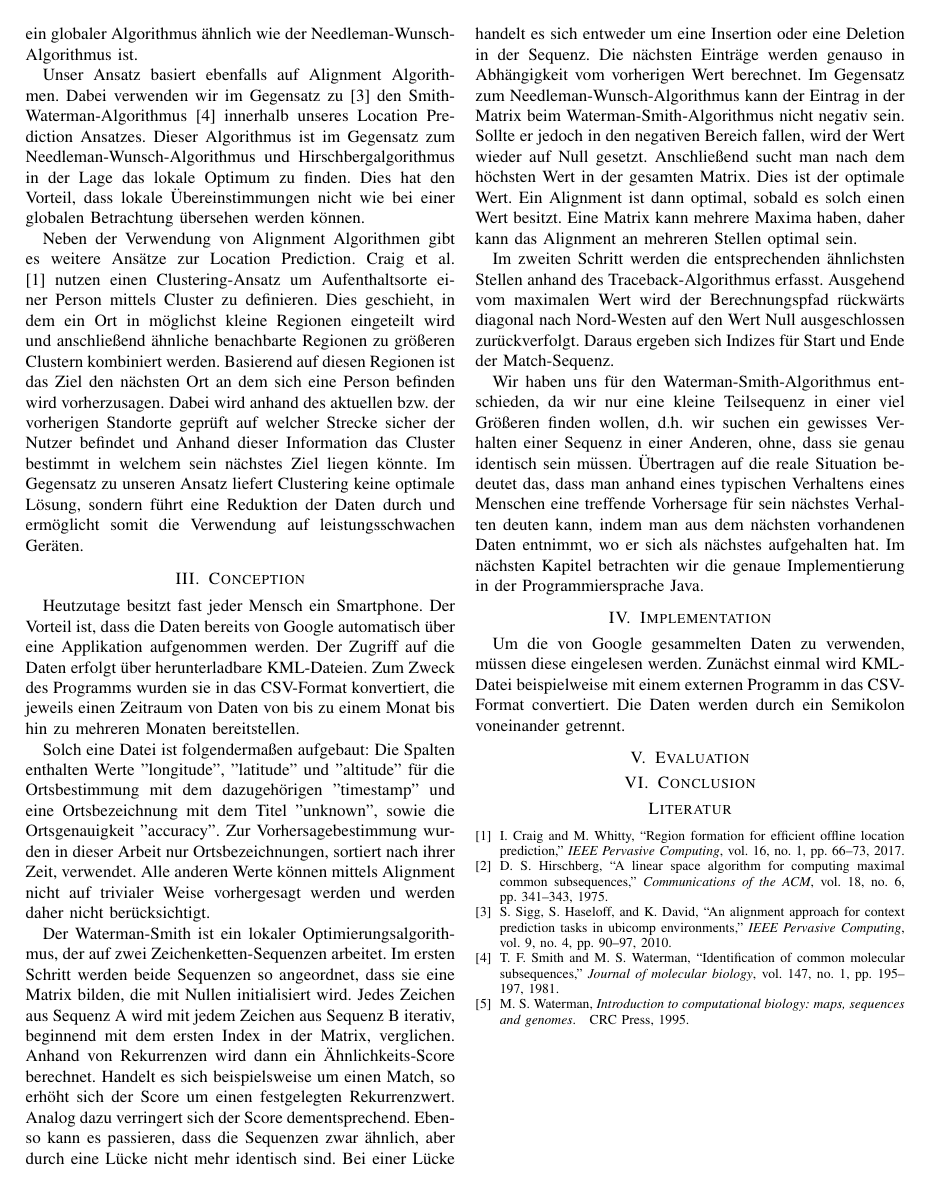
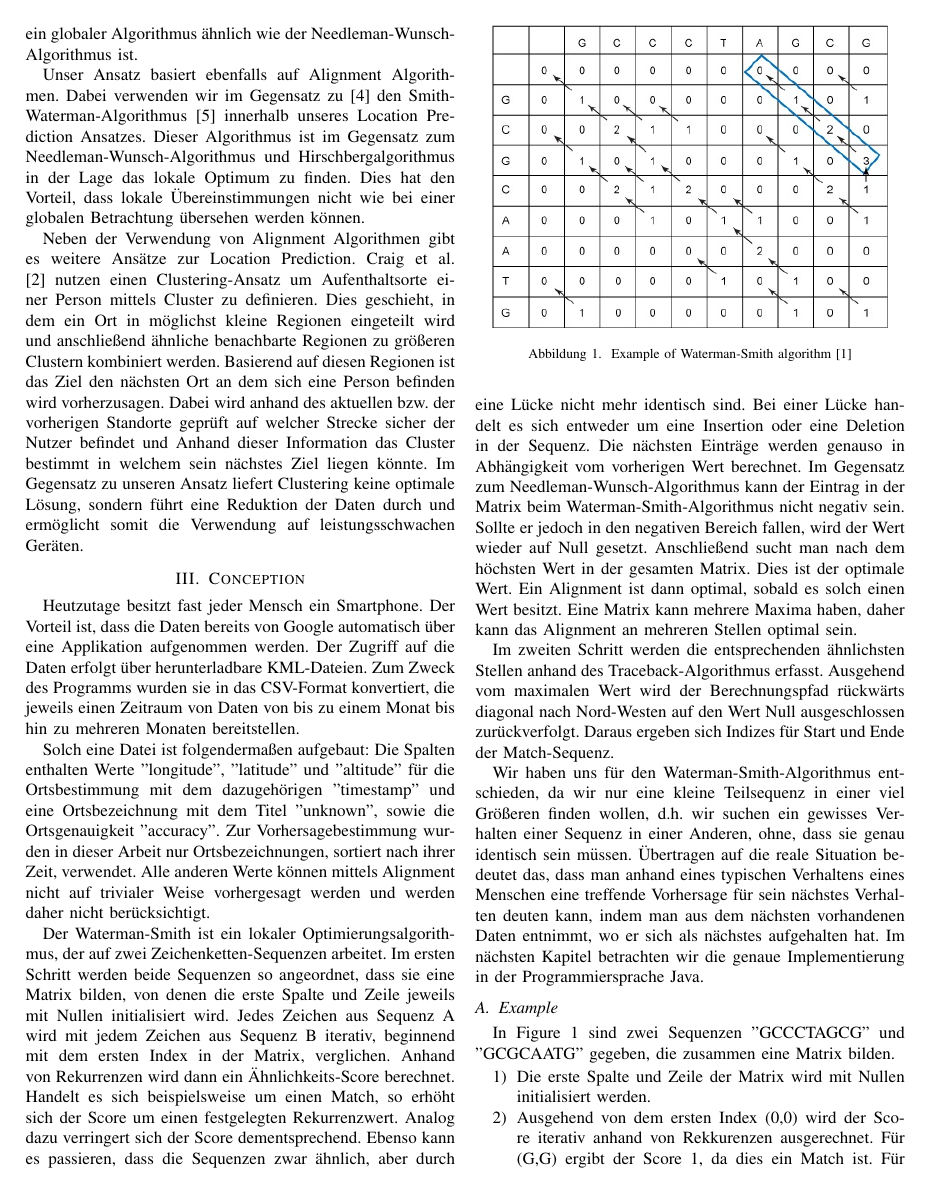
Before and after one commit to thedrayman/ct2-alignment, a LaTeX paper (Paper/alignment.tex): page 2 of 2 before the commit and page 2 of 3 after it. Compiled offline with pdfLaTeX; the source files are stored in an older character set and shown here as Unicode; a missing font is replaced by an installed copy or a similar font; a LaTeX package or settings file that is missing is left out.

Commit message:
added an example and an image

```diff
--- a/Paper/alignment.tex
+++ b/Paper/alignment.tex
@@ -123,10 +123,26 @@ Solch eine Datei ist folgendermaßen aufgebaut: Die Spalten enthalten Werte "{}l
 
 %Erklärung Waterman-Smith
 
-Der Waterman-Smith ist ein lokaler Optimierungsalgorithmus, der auf zwei Zeichenketten-Sequenzen arbeitet. Im ersten Schritt werden beide Sequenzen so angeordnet, dass sie eine Matrix bilden, die mit Nullen initialisiert wird. Jedes Zeichen aus Sequenz A wird mit jedem Zeichen aus Sequenz B iterativ, beginnend mit dem ersten Index in der Matrix, verglichen. Anhand von Rekurrenzen wird dann ein Ähnlichkeits-Score berechnet. Handelt es sich beispielsweise um einen Match, so erhöht sich der Score um einen festgelegten Rekurrenzwert. Analog dazu verringert sich der Score dementsprechend. Ebenso kann es passieren, dass die Sequenzen zwar ähnlich, aber durch eine Lücke nicht mehr identisch sind. Bei einer Lücke handelt es sich entweder um eine Insertion oder eine Deletion in der Sequenz. Die nächsten Einträge werden genauso in Abhängigkeit vom vorherigen Wert berechnet. Im Gegensatz zum Needleman-Wunsch-Algorithmus kann der Eintrag in der Matrix beim Waterman-Smith-Algorithmus nicht negativ sein. Sollte er jedoch in den negativen Bereich fallen, wird der Wert wieder auf Null gesetzt. Anschließend sucht man nach dem höchsten Wert in der gesamten Matrix. Dies ist der optimale Wert. Ein Alignment ist dann optimal, sobald es solch einen Wert besitzt. Eine Matrix kann mehrere Maxima haben, daher kann das Alignment an mehreren Stellen optimal sein.
+Der Waterman-Smith ist ein lokaler Optimierungsalgorithmus, der auf zwei Zeichenketten-Sequenzen arbeitet. Im ersten Schritt werden beide Sequenzen so angeordnet, dass sie eine Matrix bilden, von denen die erste Spalte und Zeile jeweils mit Nullen initialisiert wird. Jedes Zeichen aus Sequenz A wird mit jedem Zeichen aus Sequenz B iterativ, beginnend mit dem ersten Index in der Matrix, verglichen. Anhand von Rekurrenzen wird dann ein Ähnlichkeits-Score berechnet. Handelt es sich beispielsweise um einen Match, so erhöht sich der Score um einen festgelegten Rekurrenzwert. Analog dazu verringert sich der Score dementsprechend. Ebenso kann es passieren, dass die Sequenzen zwar ähnlich, aber durch eine Lücke nicht mehr identisch sind. Bei einer Lücke handelt es sich entweder um eine Insertion oder eine Deletion in der Sequenz. Die nächsten Einträge werden genauso in Abhängigkeit vom vorherigen Wert berechnet. Im Gegensatz zum Needleman-Wunsch-Algorithmus kann der Eintrag in der Matrix beim Waterman-Smith-Algorithmus nicht negativ sein. Sollte er jedoch in den negativen Bereich fallen, wird der Wert wieder auf Null gesetzt. Anschließend sucht man nach dem höchsten Wert in der gesamten Matrix. Dies ist der optimale Wert. Ein Alignment ist dann optimal, sobald es solch einen Wert besitzt. Eine Matrix kann mehrere Maxima haben, daher kann das Alignment an mehreren Stellen optimal sein.
 
 Im zweiten Schritt werden die entsprechenden ähnlichsten Stellen anhand des Traceback-Algorithmus erfasst. Ausgehend vom maximalen Wert wird der Berechnungspfad rückwärts diagonal nach Nord-Westen auf den Wert Null ausgeschlossen zurückverfolgt. Daraus ergeben sich Indizes für Start und Ende der Match-Sequenz.
 
 Wir haben uns für den Waterman-Smith-Algorithmus entschieden, da wir nur eine kleine Teilsequenz in einer viel Größeren finden wollen, d.h. wir suchen ein gewisses Verhalten einer Sequenz in einer Anderen, ohne, dass sie genau identisch sein müssen. Übertragen auf die reale Situation bedeutet das, dass man anhand eines typischen Verhaltens eines Menschen eine treffende Vorhersage für sein nächstes Verhalten deuten kann, indem man aus dem nächsten vorhandenen Daten entnimmt, wo er sich als nächstes aufgehalten hat. Im nächsten Kapitel betrachten wir die genaue Implementierung in der Programmiersprache Java.
 
-%Beispiel?
+\begin{figure}
+	\centering
+	\includegraphics[width=0.45\textwidth]{images/watermansmith.jpg}
+	\caption{Example of Waterman-Smith algorithm\cite{ibm}}
+	\label{fig:watermansmith}
+\end{figure}
+
+%Beispiel
+
+\subsection{Example}
+
+In Figure \ref{fig:watermansmith} sind zwei Sequenzen "{}GCCCTAGCG"{} und "{}GCGCAATG"{} gegeben, die zusammen eine Matrix bilden.
+
+\begin{enumerate}
+	\item Die erste Spalte und Zeile der Matrix wird mit Nullen initialisiert werden.
+	\item Ausgehend von dem ersten Index (0,0) wird der Score iterativ anhand von Rekkurenzen ausgerechnet. Für (G,G) ergibt der Score 1, da dies ein Match ist. Für (G,C) hingegen ergibt der Score 0, da dies kein Match (und somit mit -1 versehen wird) ist und aus dem Grund, dass der Wert nun negativ ist, nach der Regel auf 0 gebracht.
+	\item Ist die Matrix vollständig berechnet, wird dort anschließend nach dem höchsten Wert gesucht. In diesem Fall beträgt er 3.
@@ -139,7 +158,7 @@ Wir haben uns für den Waterman-Smith-Algorithmus entschieden, da wir nur eine k
 
 %Import der CSV
 
-Um die von Google gesammelten Daten zu verwenden, müssen diese eingelesen werden. Zunächst einmal wird KML-Datei beispielweise mit einem externen Programm in das CSV-Format convertiert. Die Daten werden durch ein Semikolon voneinander getrennt.
+Um die von Google gesammelten Daten zu verwenden, müssen diese eingelesen werden. Zunächst einmal wird KML-Datei beispielweise mit einem externen Programm in das CSV-Format konvertiert. Die Daten werden durch ein Semikolon voneinander getrennt.
 
 \section{Evaluation}\label{section:evaluation}
 
```
Also changed, not shown: Paper/alignment.bib (+5 -0 lines), Paper/images/watermansmith.jpg (added), Paper/alignment.tex (5 more changed lines).
